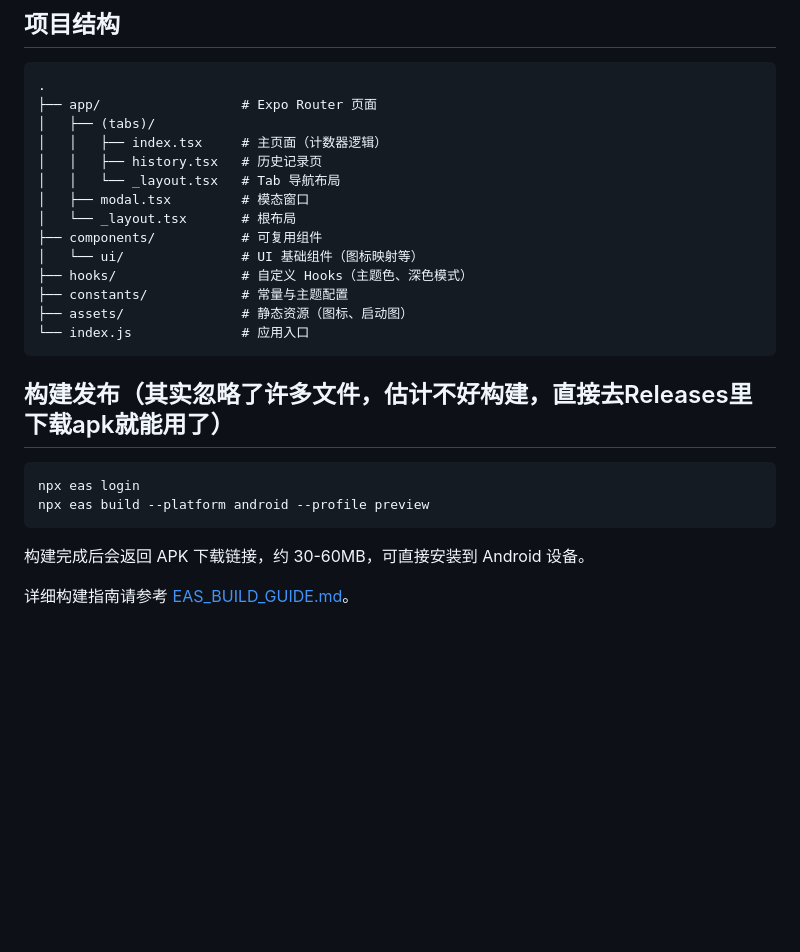
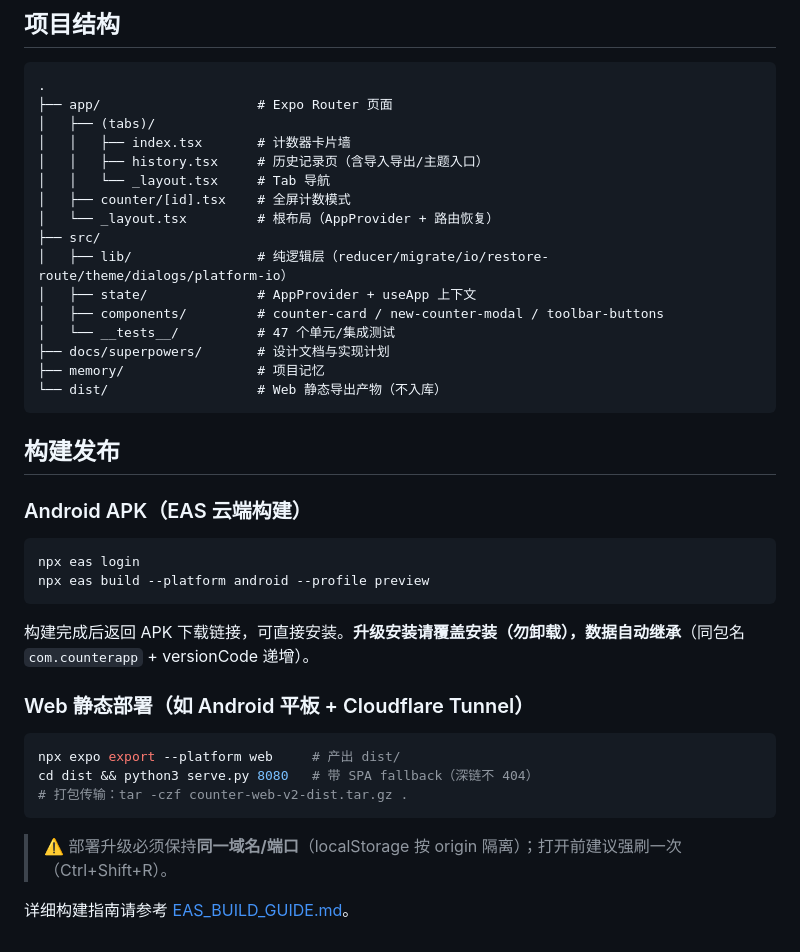
Before and after one commit to sumingdashuaige/counter-app, a Markdown page: README.md, the part around one of its changes. GitHub-like rendering; blank space fills up the shorter version.

````diff
--- a/README.md
+++ b/README.md
@@ -74,28 +70,42 @@ npx expo start --web
 
 ```
 .
-├── app/                  # Expo Router 页面
+├── app/                    # Expo Router 页面
 │   ├── (tabs)/
-│   │   ├── index.tsx     # 主页面（计数器逻辑）
-│   │   ├── history.tsx   # 历史记录页
-│   │   └── _layout.tsx   # Tab 导航布局
-│   ├── modal.tsx         # 模态窗口
-│   └── _layout.tsx       # 根布局
-├── components/           # 可复用组件
-│   └── ui/               # UI 基础组件（图标映射等）
-├── hooks/                # 自定义 Hooks（主题色、深色模式）
-├── constants/            # 常量与主题配置
-├── assets/               # 静态资源（图标、启动图）
-└── index.js              # 应用入口
+│   │   ├── index.tsx       # 计数器卡片墙
+│   │   ├── history.tsx     # 历史记录页（含导入导出/主题入口）
+│   │   └── _layout.tsx     # Tab 导航
+│   ├── counter/[id].tsx    # 全屏计数模式
+│   └── _layout.tsx         # 根布局（AppProvider + 路由恢复）
+├── src/
+│   ├── lib/                # 纯逻辑层（reducer/migrate/io/restore-route/theme/dialogs/platform-io）
+│   ├── state/              # AppProvider + useApp 上下文
+│   ├── components/         # counter-card / new-counter-modal / toolbar-buttons
+│   └── __tests__/          # 47 个单元/集成测试
+├── docs/superpowers/       # 设计文档与实现计划
+├── memory/                 # 项目记忆
+└── dist/                   # Web 静态导出产物（不入库）
 ```
 
-## 构建发布（其实忽略了许多文件，估计不好构建，直接去Releases里下载apk就能用了）
+## 构建发布
+
+### Android APK（EAS 云端构建）
 
 ```bash
 npx eas login
 npx eas build --platform android --profile preview
 ```
 
-构建完成后会返回 APK 下载链接，约 30-60MB，可直接安装到 Android 设备。
+构建完成后返回 APK 下载链接，可直接安装。**升级安装请覆盖安装（勿卸载），数据自动继承**（同包名 `com.counterapp` + versionCode 递增）。
+
+### Web 静态部署（如 Android 平板 + Cloudflare Tunnel）
+
+```bash
+npx expo export --platform web     # 产出 dist/
+cd dist && python3 serve.py 8080   # 带 SPA fallback（深链不 404）
+# 打包传输：tar -czf counter-web-v2-dist.tar.gz .
+```
+
+> ⚠️ 部署升级必须保持**同一域名/端口**（localStorage 按 origin 隔离）；打开前建议强刷一次（Ctrl+Shift+R）。
 
 详细构建指南请参考 [EAS_BUILD_GUIDE.md](./EAS_BUILD_GUIDE.md)。
````
Also changed, not shown: other parts of README.md (+37 -41 lines).
